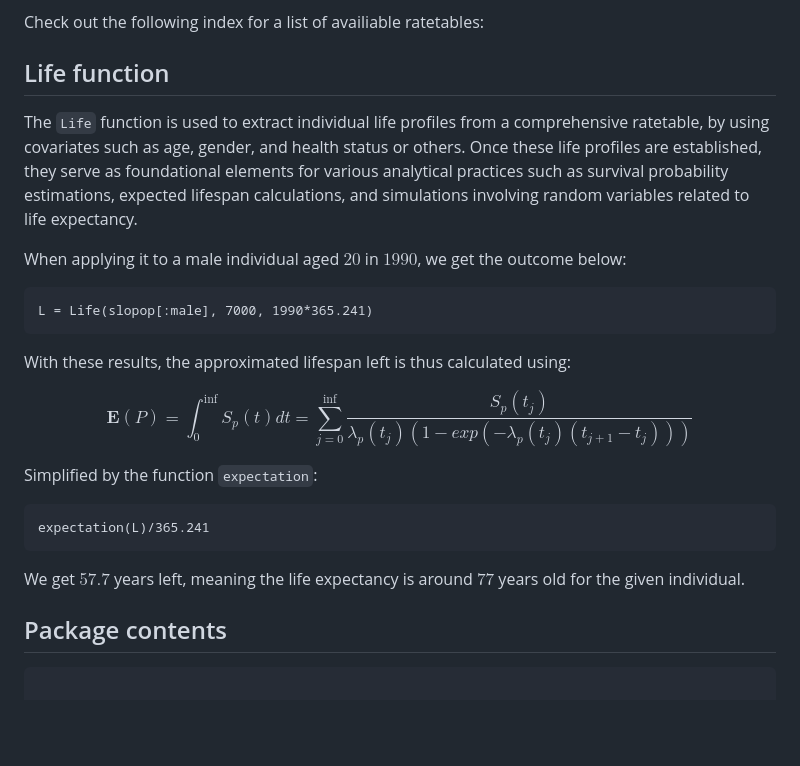
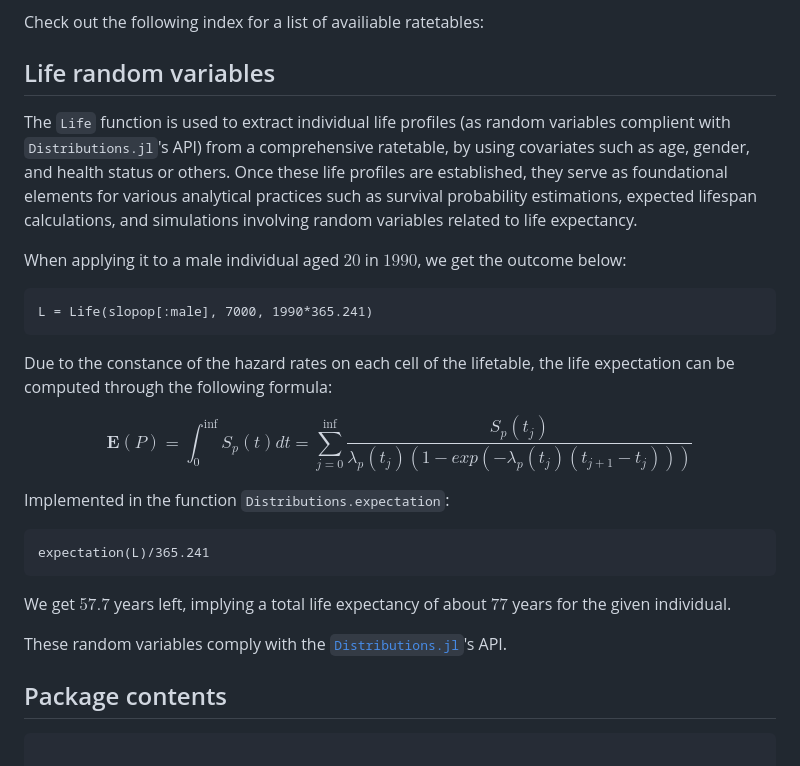
Before and after one commit to JuliaSurv/RateTables.jl, a Markdown page: docs/src/index.md, the part around the change. Rendered like a GitHub page; blank space fills up the shorter version.

Commit message:
proofread

````diff
--- a/docs/src/index.md
+++ b/docs/src/index.md
@@ -76,9 +76,9 @@ Note that fetching these daily hazard is a very sensitive operation that should
 
 Check out the following index for a list of availiable ratetables:
 
-## Life function
+## Life random variables
 
-The `Life` function is used to extract individual life profiles from a comprehensive ratetable, by using covariates such as age, gender, and health status or others. Once these life profiles are established, they serve as foundational elements for various analytical practices such as survival probability estimations, expected lifespan calculations, and simulations involving random variables related to life expectancy.
+The `Life` function is used to extract individual life profiles (as random variables complient with `Distributions.jl`'s API) from a comprehensive ratetable, by using covariates such as age, gender, and health status or others. Once these life profiles are established, they serve as foundational elements for various analytical practices such as survival probability estimations, expected lifespan calculations, and simulations involving random variables related to life expectancy.
 
 When applying it to a male individual aged $20$ in $1990$, we get the outcome below:
 
@@ -86,17 +86,19 @@ When applying it to a male individual aged $20$ in $1990$, we get the outcome be
 L = Life(slopop[:male], 7000, 1990*365.241)
 ```
 
-With these results, the approximated lifespan left is thus calculated using:
+Due to the constance of the hazard rates on each cell of the lifetable, the life expectation can be computed through the following formula:
 
 $$ \mathbf{E}(P) = \int_0^\inf S_p (t) dt = \sum_{j=0}^\inf \frac{S_p(t_j)}{\lambda_p(t_j)(1 - exp(-\lambda_p(t_j)(t_{j+1}-t_j)))} $$
 
-Simplified by the function `expectation`:
+Implemented in the function `Distributions.expectation`:
 
 ```@example 1
 expectation(L)/365.241
 ```
 
-We get $57.7$ years left, meaning the life expectancy is around $77$ years old for the given individual.
+We get $57.7$ years left, implying a total life expectancy of about $77$ years for the given individual.
+
+These random variables comply with the [`Distributions.jl`](https://github.com/JuliaStats/Distributions.jl)'s API.
 
 ## Package contents
 
````
